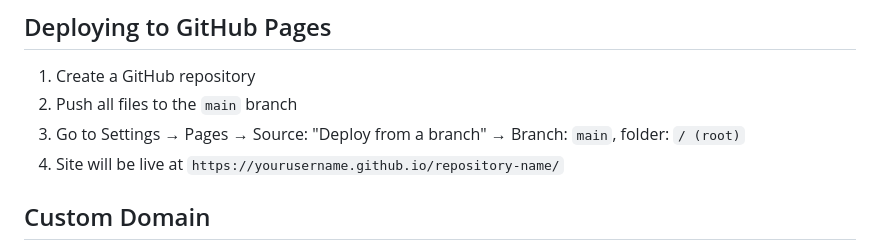
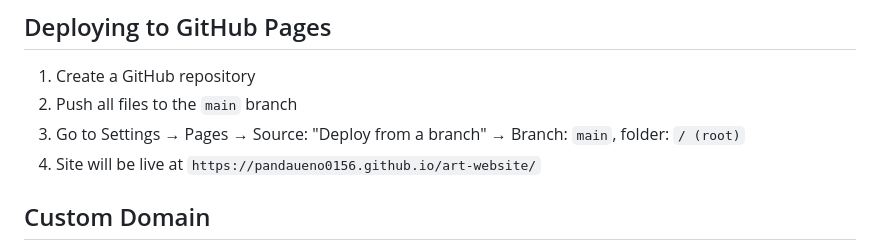
Before and after one commit to pandaueno0156/art-website, a Markdown page: README.md, the part around the change. GitHub-like rendering.

Commit message:
Updated README for live website

```diff
--- a/README.md
+++ b/README.md
@@ -68,7 +68,7 @@ art-website/
 1. Create a GitHub repository
 2. Push all files to the `main` branch
 3. Go to Settings → Pages → Source: "Deploy from a branch" → Branch: `main`, folder: `/ (root)`
-4. Site will be live at `https://yourusername.github.io/repository-name/`
+4. Site will be live at `https://pandaueno0156.github.io/art-website/`
 
 ## Custom Domain
 
```
